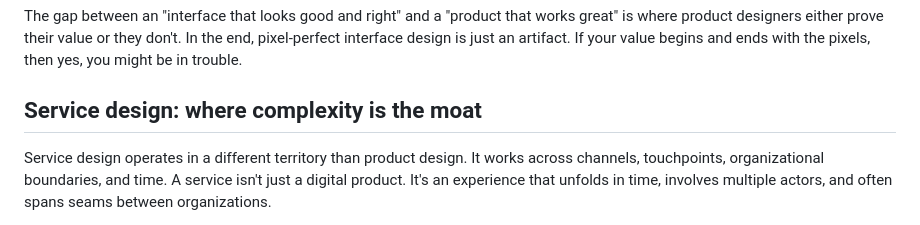
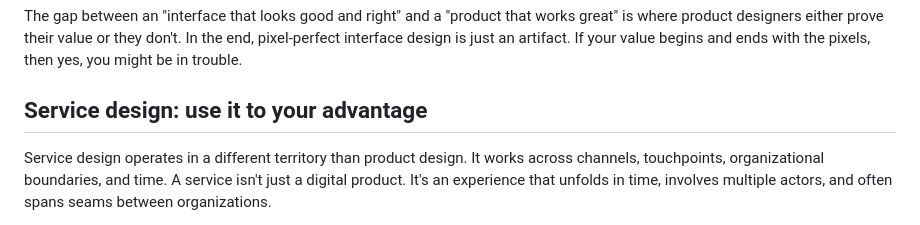
Before and after one commit to luntta/luntta.github.io, a Markdown page: src/notes/design-after-the-ai-panic.md, the part around the change. Drawn GitHub-style.

Commit message:
Reduce rambling

```diff
--- a/src/notes/design-after-the-ai-panic.md
+++ b/src/notes/design-after-the-ai-panic.md
@@ -50,7 +50,7 @@ What AI can't yet do is understand the *why* behind design decisions. It can't n
 
 The gap between an "interface that looks good and right" and a "product that works great" is where product designers either prove their value or they don't. In the end, pixel-perfect interface design is just an artifact. If your value begins and ends with the pixels, then yes, you might be in trouble.
 
-## Service design: where complexity is the moat
+## Service design: use it to your advantage
 
 Service design operates in a different territory than product design. It works across channels, touchpoints, organizational boundaries, and time. A service isn't just a digital product. It's an experience that unfolds in time, involves multiple actors, and often spans seams between organizations.
 
```
